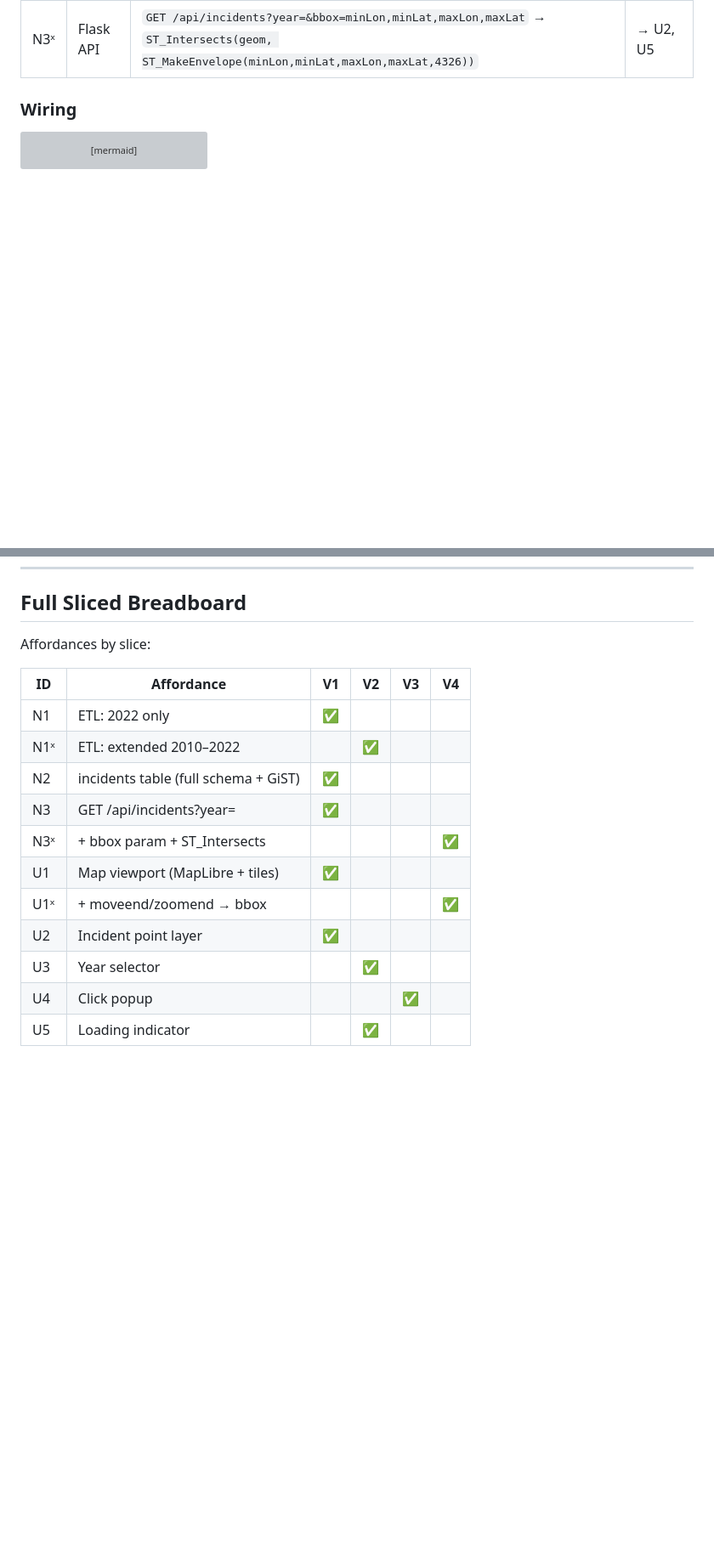
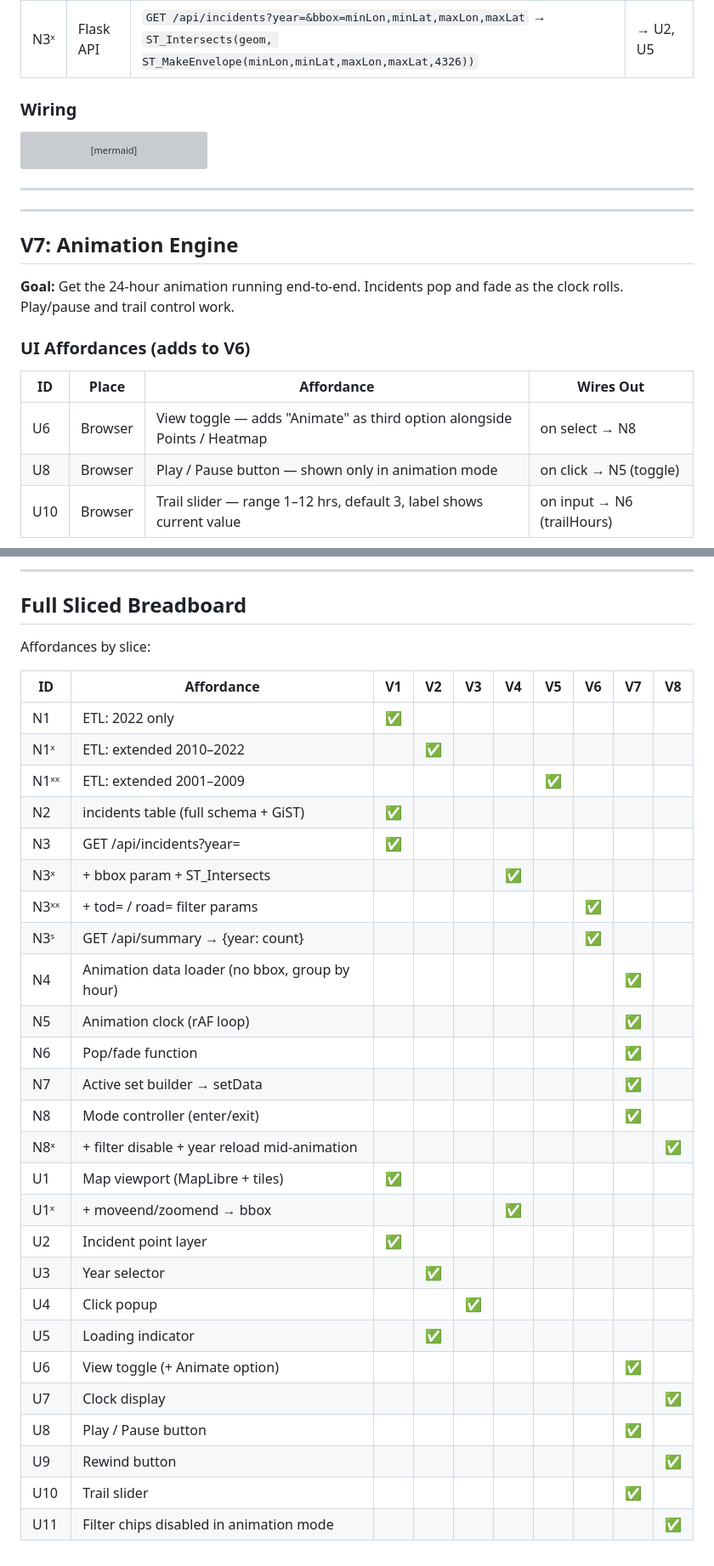
Before and after one commit to eddielathamjones/pedestrian-safety-mapper, a Markdown page: docs/shaping/slices.md, 2 parts joined by grey strips. Shown at 85% size. GitHub-like rendering; blank space fills up the shorter version; grey boxes are pictures that could not be loaded.

```diff
--- a/docs/shaping/slices.md
+++ b/docs/shaping/slices.md
@@ -188,3 +192,17 @@ flowchart LR
 
 ---
 
+---
+
+## V7: Animation Engine
+
+**Goal:** Get the 24-hour animation running end-to-end. Incidents pop and fade as the clock rolls. Play/pause and trail control work.
+
+### UI Affordances (adds to V6)
+
+| ID | Place | Affordance | Wires Out |
+|----|-------|------------|-----------|
+| U6 | Browser | View toggle — adds "Animate" as third option alongside Points / Heatmap | on select → N8 |
+| U8 | Browser | Play / Pause button — shown only in animation mode | on click → N5 (toggle) |
+| U10 | Browser | Trail slider — range 1–12 hrs, default 3, label shows current value | on input → N6 (trailHours) |
+
@@ -191,17 +320,34 @@ flowchart LR
+---
+
 ## Full Sliced Breadboard
 
 Affordances by slice:
 
-| ID | Affordance | V1 | V2 | V3 | V4 |
-|----|-----------|:--:|:--:|:--:|:--:|
-| N1 | ETL: 2022 only | ✅ | | | |
-| N1ˣ | ETL: extended 2010–2022 | | ✅ | | |
-| N2 | incidents table (full schema + GiST) | ✅ | | | |
-| N3 | GET /api/incidents?year= | ✅ | | | |
-| N3ˣ | + bbox param + ST_Intersects | | | | ✅ |
-| U1 | Map viewport (MapLibre + tiles) | ✅ | | | |
-| U1ˣ | + moveend/zoomend → bbox | | | | ✅ |
-| U2 | Incident point layer | ✅ | | | |
-| U3 | Year selector | | ✅ | | |
-| U4 | Click popup | | | ✅ | |
-| U5 | Loading indicator | | ✅ | | |
+| ID | Affordance | V1 | V2 | V3 | V4 | V5 | V6 | V7 | V8 |
+|----|-----------|:--:|:--:|:--:|:--:|:--:|:--:|:--:|:--:|
+| N1 | ETL: 2022 only | ✅ | | | | | | | |
+| N1ˣ | ETL: extended 2010–2022 | | ✅ | | | | | | |
+| N1ˣˣ | ETL: extended 2001–2009 | | | | | ✅ | | | |
+| N2 | incidents table (full schema + GiST) | ✅ | | | | | | | |
+| N3 | GET /api/incidents?year= | ✅ | | | | | | | |
+| N3ˣ | + bbox param + ST_Intersects | | | | ✅ | | | | |
+| N3ˣˣ | + tod= / road= filter params | | | | | | ✅ | | |
+| N3ˢ | GET /api/summary → {year: count} | | | | | | ✅ | | |
+| N4 | Animation data loader (no bbox, group by hour) | | | | | | | ✅ | |
+| N5 | Animation clock (rAF loop) | | | | | | | ✅ | |
+| N6 | Pop/fade function | | | | | | | ✅ | |
+| N7 | Active set builder → setData | | | | | | | ✅ | |
+| N8 | Mode controller (enter/exit) | | | | | | | ✅ | |
+| N8ˣ | + filter disable + year reload mid-animation | | | | | | | | ✅ |
+| U1 | Map viewport (MapLibre + tiles) | ✅ | | | | | | | |
+| U1ˣ | + moveend/zoomend → bbox | | | | ✅ | | | | |
+| U2 | Incident point layer | ✅ | | | | | | | |
+| U3 | Year selector | | ✅ | | | | | | |
+| U4 | Click popup | | | ✅ | | | | | |
+| U5 | Loading indicator | | ✅ | | | | | | |
+| U6 | View toggle (+ Animate option) | | | | | | | ✅ | |
+| U7 | Clock display | | | | | | | | ✅ |
+| U8 | Play / Pause button | | | | | | | ✅ | |
+| U9 | Rewind button | | | | | | | | ✅ |
+| U10 | Trail slider | | | | | | | ✅ | |
+| U11 | Filter chips disabled in animation mode | | | | | | | | ✅ |
```
Also changed, not shown: other parts of docs/shaping/slices.md (+115 -0 lines), docs/shaping/shaping-animation.md (added, +155 -0 lines), docs/shaping/shaping.md (+4 -3 lines).
